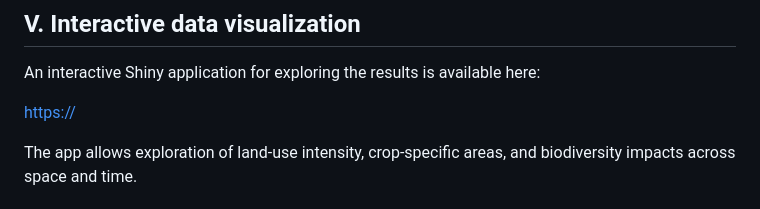
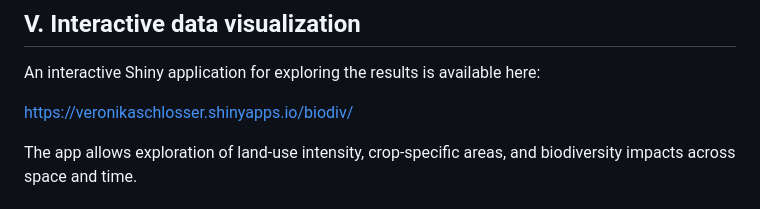
Before and after one commit to Vrouns/global-agricultural-intensification-biodiversity, a Markdown page: README.md, the part around the change. Drawn GitHub-style.

Commit message:
Fix link to Shiny application in README
Updated the link to the interactive Shiny application for biodiversity exploration.

```diff
--- a/README.md
+++ b/README.md
@@ -137,7 +137,7 @@ print(s)
 
 An interactive Shiny application for exploring the results is available here:
 
-[https://](https://veronikaschlosser.shinyapps.io/biodiv/)
+https://veronikaschlosser.shinyapps.io/biodiv/
 
 The app allows exploration of land-use intensity, crop-specific areas, and biodiversity impacts across space and time.
 
```
